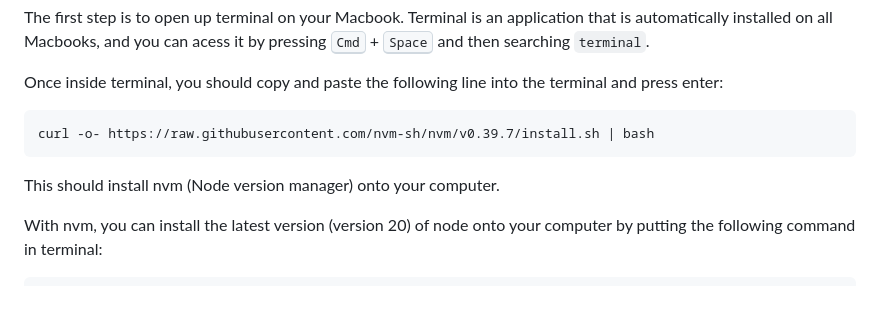
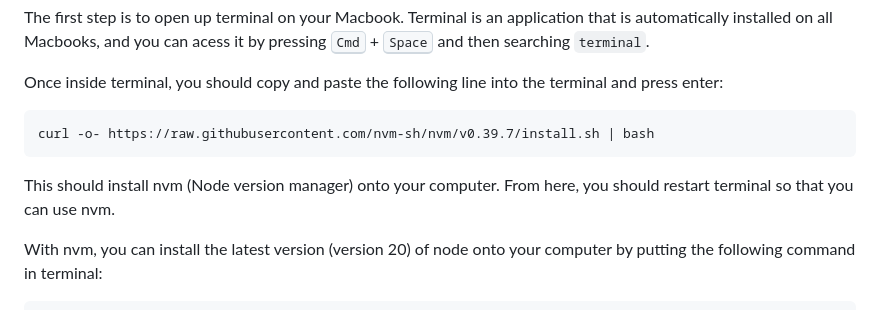
Before and after one commit to Seankuwamoto/Weather-Balloon, a Markdown page: README.md, the part around the change. Rendered like a GitHub page.

Commit message:
small addition

````diff
--- a/README.md
+++ b/README.md
@@ -17,7 +17,7 @@ Once inside terminal, you should copy and paste the following line into the term
 ```bash
 curl -o- https://raw.githubusercontent.com/nvm-sh/nvm/v0.39.7/install.sh | bash
 ```
-This should install nvm (Node version manager) onto your computer.
+This should install nvm (Node version manager) onto your computer. From here, you should restart terminal so that you can use nvm.
 
 With nvm, you can install the latest version (version 20) of node onto your computer by putting the following command in terminal:
 ```bash
````
